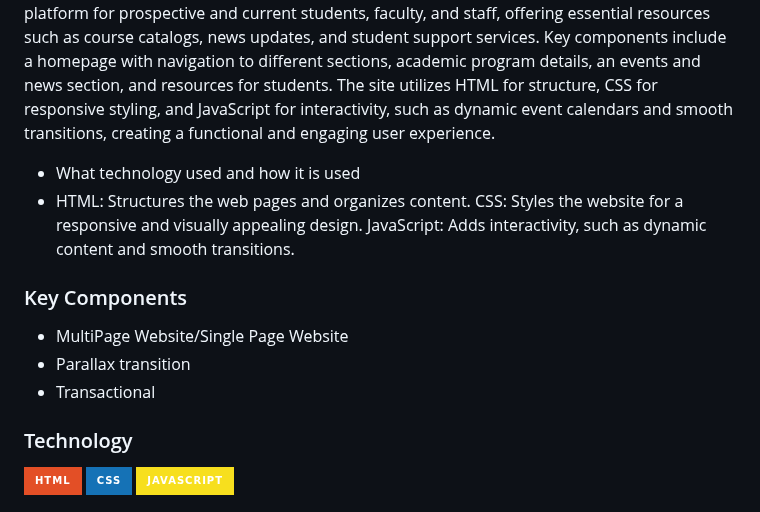
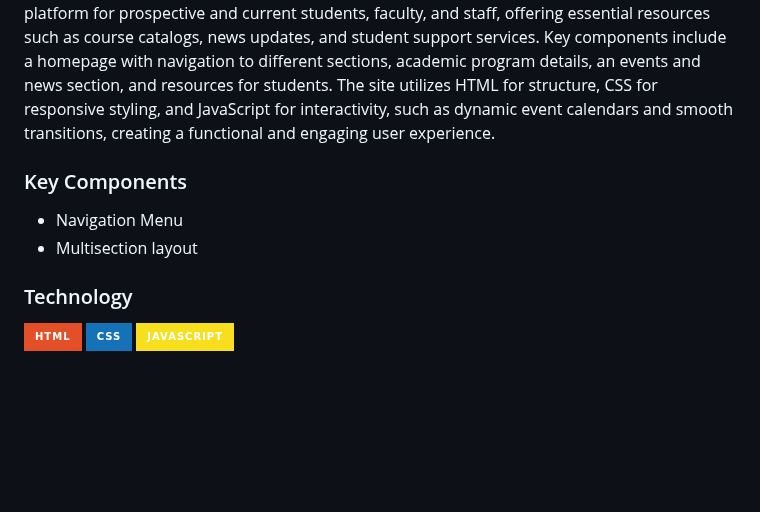
Before and after one commit to kayepadungao/WD-DLSU, a Markdown page: readme.md, the part around the change. Drawn GitHub-style; badges without logos; blank space fills up the shorter version.

```diff
--- a/readme.md
+++ b/readme.md
@@ -59,10 +59,6 @@
 <!-- The following are just sample -->
 This project is a website for De La Salle University (DLSU) that aims to provide comprehensive information about the university’s academic programs, admissions, campus facilities, events, and student services. The website's purpose is to serve as an accessible and user-friendly platform for prospective and current students, faculty, and staff, offering essential resources such as course catalogs, news updates, and student support services. Key components include a homepage with navigation to different sections, academic program details, an events and news section, and resources for students. The site utilizes HTML for structure, CSS for responsive styling, and JavaScript for interactivity, such as dynamic event calendars and smooth transitions, creating a functional and engaging user experience.
 
-- What technology used and how it is used
-- HTML: Structures the web pages and organizes content.
-CSS: Styles the website for a responsive and visually appealing design.
-JavaScript: Adds interactivity, such as dynamic content and smooth transitions.
 
 
 
@@ -70,9 +66,8 @@ JavaScript: Adds interactivity, such as dynamic content and smooth transitions.
 ### Key Components
 <!-- TODO: List of Key Components -->
 <!-- The following are just sample -->
-- MultiPage Website/Single Page Website
-- Parallax transition
-- Transactional
+- Navigation Menu
+- Multisection layout
 
 ### Technology
 <!-- TODO: List of Technology Used -->
```
